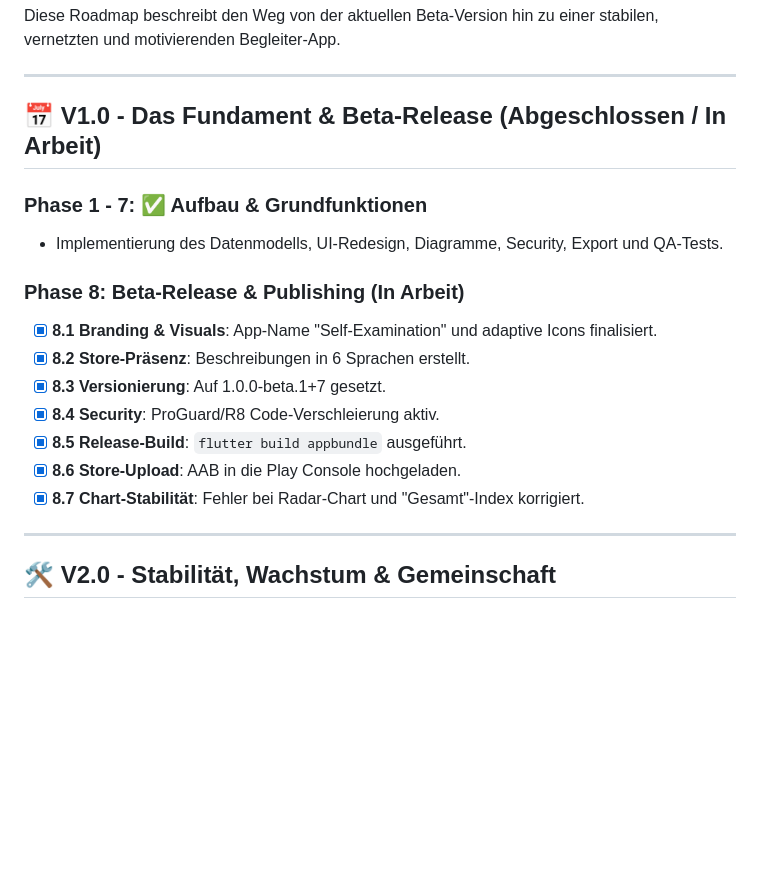
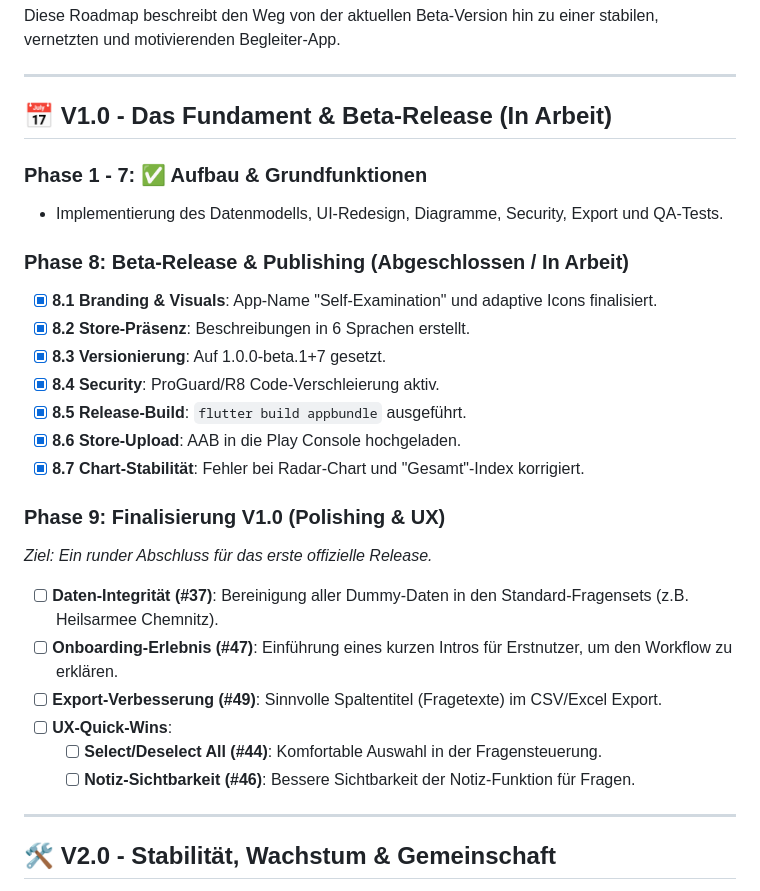
Before and after one commit to Paradoxianer/self_examintion, a Markdown page: ROADMAP.md, the part around one of its changes. Rendered like a GitHub page; blank space fills up the shorter version.

```diff
--- a/ROADMAP.md
+++ b/ROADMAP.md
@@ -4,12 +4,12 @@ Diese Roadmap beschreibt den Weg von der aktuellen Beta-Version hin zu einer sta
 
 ---
 
-## 📅 V1.0 - Das Fundament & Beta-Release (Abgeschlossen / In Arbeit)
+## 📅 V1.0 - Das Fundament & Beta-Release (In Arbeit)
 
 ### Phase 1 - 7: ✅ Aufbau & Grundfunktionen
 *   Implementierung des Datenmodells, UI-Redesign, Diagramme, Security, Export und QA-Tests.
 
-### Phase 8: Beta-Release & Publishing (In Arbeit)
+### Phase 8: Beta-Release & Publishing (Abgeschlossen / In Arbeit)
 - [x] **8.1 Branding & Visuals**: App-Name "Self-Examination" und adaptive Icons finalisiert.
 - [x] **8.2 Store-Präsenz**: Beschreibungen in 6 Sprachen erstellt.
 - [x] **8.3 Versionierung**: Auf 1.0.0-beta.1+7 gesetzt.
@@ -17,6 +17,15 @@ Diese Roadmap beschreibt den Weg von der aktuellen Beta-Version hin zu einer sta
 - [x] **8.5 Release-Build**: `flutter build appbundle` ausgeführt.
 - [x] **8.6 Store-Upload**: AAB in die Play Console hochgeladen.
 - [x] **8.7 Chart-Stabilität**: Fehler bei Radar-Chart und "Gesamt"-Index korrigiert.
+
+### Phase 9: Finalisierung V1.0 (Polishing & UX)
+*Ziel: Ein runder Abschluss für das erste offizielle Release.*
+- [ ] **Daten-Integrität (#37)**: Bereinigung aller Dummy-Daten in den Standard-Fragensets (z.B. Heilsarmee Chemnitz).
+- [ ] **Onboarding-Erlebnis (#47)**: Einführung eines kurzen Intros für Erstnutzer, um den Workflow zu erklären.
+- [ ] **Export-Verbesserung (#49)**: Sinnvolle Spaltentitel (Fragetexte) im CSV/Excel Export.
+- [ ] **UX-Quick-Wins**:
+    - [ ] **Select/Deselect All (#44)**: Komfortable Auswahl in der Fragensteuerung.
+    - [ ] **Notiz-Sichtbarkeit (#46)**: Bessere Sichtbarkeit der Notiz-Funktion für Fragen.
 
 ---
 
```
Also changed, not shown: other parts of ROADMAP.md (+7 -7 lines).
